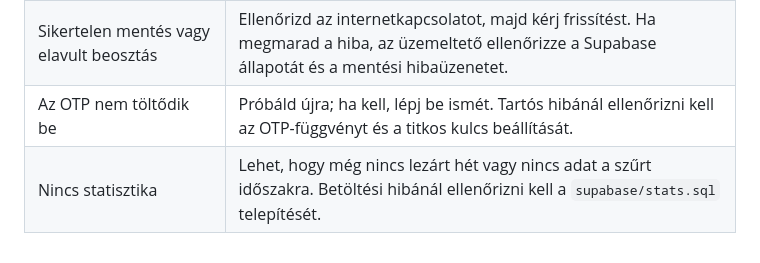
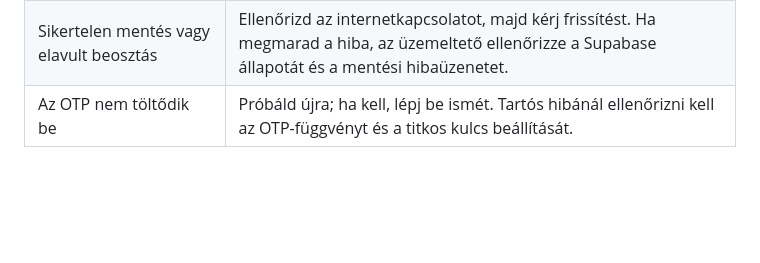
Before and after one commit to kinizsi-dorm/ugyeleti-beo, a Markdown page: README.md, the part around the change. Drawn GitHub-style; blank space fills up the shorter version.

```diff
--- a/README.md
+++ b/README.md
@@ -167,4 +167,3 @@ Részletes leírás: [Google-belépés Supabase-szel](https://supabase.com/docs/
 | Nem módosítható egy nap | Ellenőrizd, hogy a hét nincs-e véglegesítve, és a megfelelő nézetet használod-e. |
 | Sikertelen mentés vagy elavult beosztás | Ellenőrizd az internetkapcsolatot, majd kérj frissítést. Ha megmarad a hiba, az üzemeltető ellenőrizze a Supabase állapotát és a mentési hibaüzenetet. |
 | Az OTP nem töltődik be | Próbáld újra; ha kell, lépj be ismét. Tartós hibánál ellenőrizni kell az OTP-függvényt és a titkos kulcs beállítását. |
-| Nincs statisztika | Lehet, hogy még nincs lezárt hét vagy nincs adat a szűrt időszakra. Betöltési hibánál ellenőrizni kell a `supabase/stats.sql` telepítését. |
```
